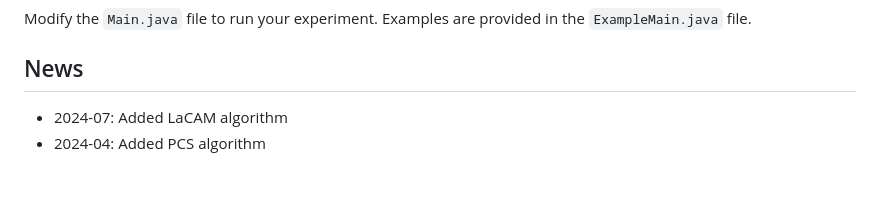
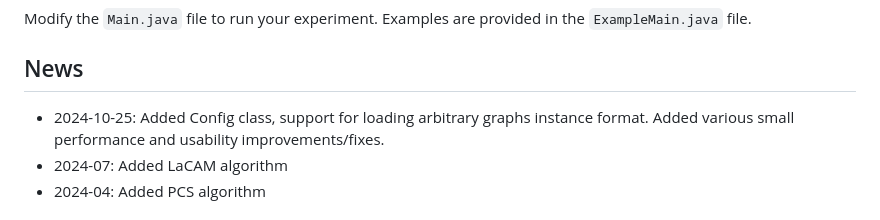
Before and after one commit to J-morag/MAPF, a Markdown page: README.md, the part around the change. GitHub-like rendering; blank space fills up the shorter version.

```diff
--- a/README.md
+++ b/README.md
@@ -28,6 +28,7 @@ The default instance format is from the [MovingAI benchmark](https://movingai.co
 Modify the `Main.java` file to run your experiment. Examples are provided in the `ExampleMain.java` file.
 
 ## News
+* 2024-10-25: Added Config class, support for loading arbitrary graphs instance format. Added various small performance and usability improvements/fixes.
 * 2024-07: Added LaCAM algorithm
 * 2024-04: Added PCS algorithm
 
```
